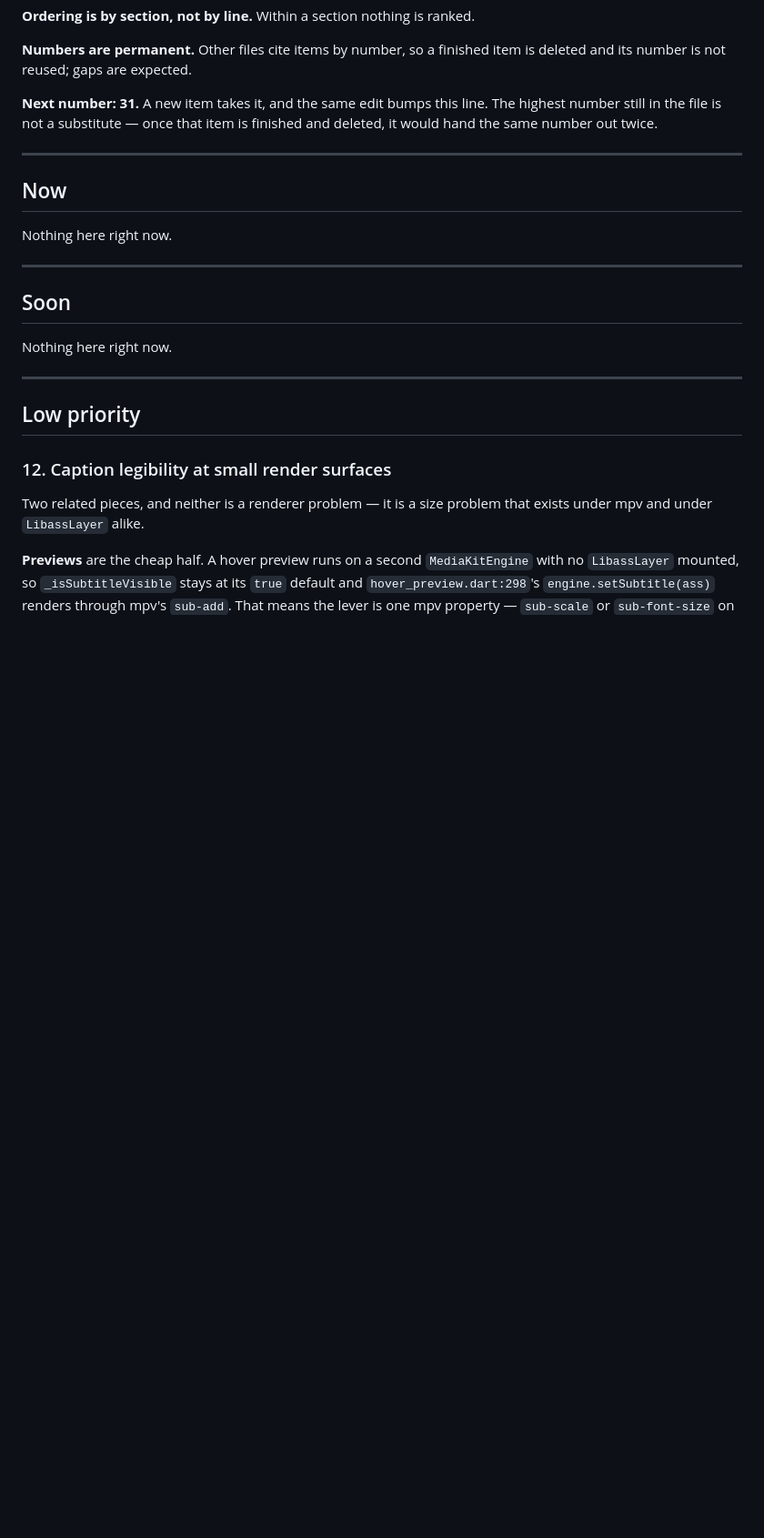
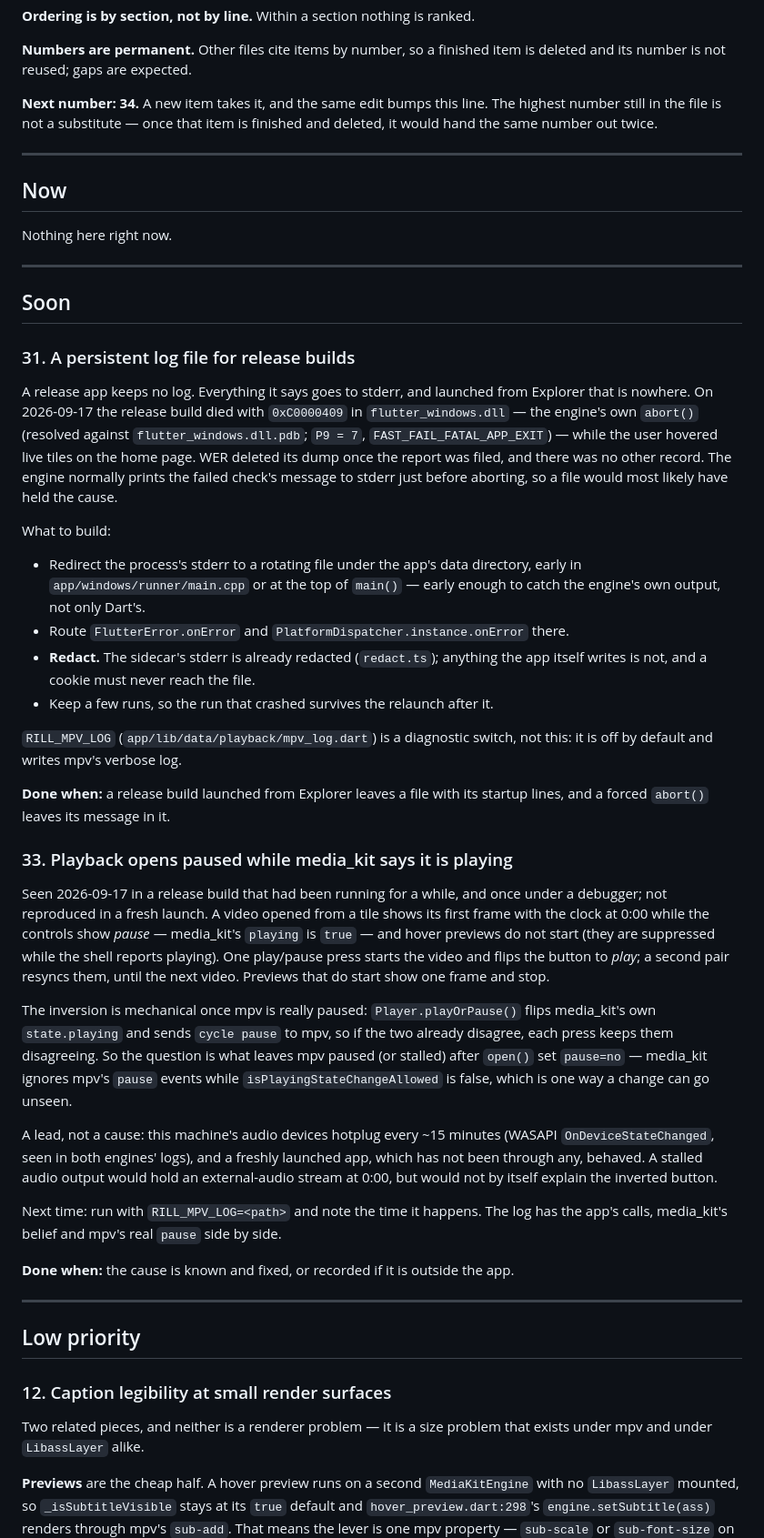
Before and after one commit to LordLux/rill, a Markdown page: docs/todo.md, the part around one of its changes. Shown at 91% size. GitHub-like rendering; blank space fills up the shorter version.

Commit message:
Add backlog items 31-33: release log, local crash capture, play desync
31: a release app keeps no log, and the 2026-09-17 engine abort
(0xC0000409 in flutter_windows.dll) left nothing once WER deleted its
dump. 32: Crashpad with local storage, symbolising and deleting each
dump because it can hold the session cookie. 33: playback opening
paused while media_kit says playing, with what is known so far. Item 24
now lists RILL_MPV_LOG. Next number is 34.

```diff
--- a/docs/todo.md
+++ b/docs/todo.md
@@ -12,7 +12,7 @@ item leaves it when the work lands.
 **Numbers are permanent.** Other files cite items by number, so a finished item
 is deleted and its number is not reused; gaps are expected.
 
-**Next number: 31.** A new item takes it, and the same edit bumps this line.
+**Next number: 34.** A new item takes it, and the same edit bumps this line.
 The highest number still in the file is not a substitute — once that item is
 finished and deleted, it would hand the same number out twice.
 
@@ -26,7 +26,61 @@ Nothing here right now.
 
 ## Soon
 
-Nothing here right now.
+### 31. A persistent log file for release builds
+
+A release app keeps no log. Everything it says goes to stderr, and launched
+from Explorer that is nowhere. On 2026-09-17 the release build died with
+`0xC0000409` in `flutter_windows.dll` — the engine's own `abort()` (resolved
+against `flutter_windows.dll.pdb`; `P9 = 7`, `FAST_FAIL_FATAL_APP_EXIT`) —
+while the user hovered live tiles on the home page. WER deleted its dump once
+the report was filed, and there was no other record. The engine normally
+prints the failed check's message to stderr just before aborting, so a file
+would most likely have held the cause.
+
+What to build:
+
+- Redirect the process's stderr to a rotating file under the app's data
+  directory, early in `app/windows/runner/main.cpp` or at the top of `main()`
+  — early enough to catch the engine's own output, not only Dart's.
+- Route `FlutterError.onError` and `PlatformDispatcher.instance.onError` there.
+- **Redact.** The sidecar's stderr is already redacted (`redact.ts`); anything
+  the app itself writes is not, and a cookie must never reach the file.
+- Keep a few runs, so the run that crashed survives the relaunch after it.
+
+`RILL_MPV_LOG` (`app/lib/data/playback/mpv_log.dart`) is a diagnostic switch,
+not this: it is off by default and writes mpv's verbose log.
+
+**Done when:** a release build launched from Explorer leaves a file with its
+startup lines, and a forced `abort()` leaves its message in it.
+
+### 33. Playback opens paused while media_kit says it is playing
+
+Seen 2026-09-17 in a release build that had been running for a while, and
+once under a debugger; not reproduced in a fresh launch. A video opened from a
+tile shows its first frame with the clock at 0:00 while the controls show
+*pause* — media_kit's `playing` is `true` — and hover previews do not start
+(they are suppressed while the shell reports playing). One play/pause press
+starts the video and flips the button to *play*; a second pair resyncs them,
+until the next video. Previews that do start show one frame and stop.
+
+The inversion is mechanical once mpv is really paused: `Player.playOrPause()`
+flips media_kit's own `state.playing` and sends `cycle pause` to mpv, so if
+the two already disagree, each press keeps them disagreeing. So the question is
+what leaves mpv paused (or stalled) after `open()` set `pause=no` — media_kit
+ignores mpv's `pause` events while `isPlayingStateChangeAllowed` is false,
+which is one way a change can go unseen.
+
+A lead, not a cause: this machine's audio devices hotplug every ~15 minutes
+(WASAPI `OnDeviceStateChanged`, seen in both engines' logs), and a freshly
+launched app, which has not been through any, behaved. A stalled audio output
+would hold an external-audio stream at 0:00, but would not by itself explain
+the inverted button.
+
+Next time: run with `RILL_MPV_LOG=<path>` and note the time it happens. The log
+has the app's calls, media_kit's belief and mpv's real `pause` side by side.
+
+**Done when:** the cause is known and fixed, or recorded if it is outside the
+app.
 
 ---
 
```
Also changed, not shown: other parts of docs/todo.md (+32 -3 lines).
